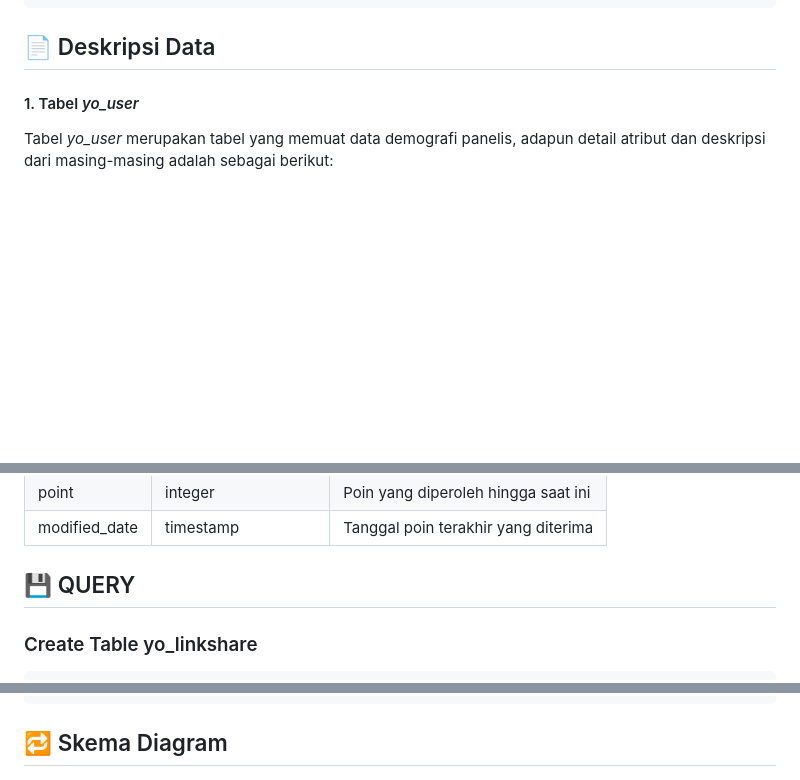
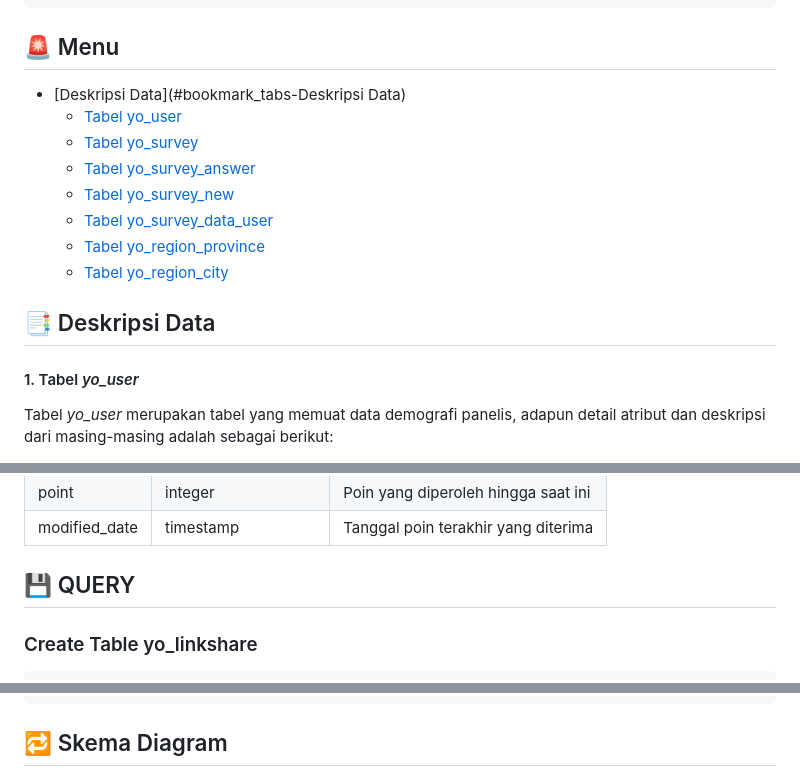
Before and after one commit to MDS6/MDS6, a Markdown page: README.md, 3 parts joined by grey strips. Drawn GitHub-style; blank space fills up the shorter version.

````diff
--- a/README.md
+++ b/README.md
@@ -36,7 +36,17 @@
                         2. Tahira Fulazzaky
     Technical Writer  : Intan Juliana Panjaitan
 
-## 📄 Deskripsi Data
+## :rotating_light: Menu
+- [Deskripsi Data](#bookmark_tabs-Deskripsi Data)
+    - [Tabel yo_user](#1-Tabel-yo_user)
+    - [Tabel yo_survey](#2-Tabel-yo_survey)
+    - [Tabel yo_survey_answer](#3-Tabel-yo_survey_answer)
+    - [Tabel yo_survey_new](#4-Tabel-yo_survey_new)
+    - [Tabel yo_survey_data_user](#5-Tabel-yo_survey_data_user)
+    - [Tabel yo_region_province](#Tabel-yo_region_province)
+    - [Tabel yo_region_city](#7-Tabel-yo_region_city)
+
+## :bookmark_tabs: Deskripsi Data
 
 #### 1. Tabel *yo_user*
 
@@ -148,7 +158,7 @@ Tabel *yo_user_point* merupakan tabel yang berisikan informasi jumlah point yang
 | point         | integer               | Poin yang diperoleh hingga saat ini |
 | modified_date | timestamp             | Tanggal poin terakhir yang diterima |
 
-## 💾 QUERY
+## :floppy_disk: QUERY
 
 ### Create Table yo_linkshare
 
@@ -318,7 +328,7 @@ CREATE TABLE IF NOT EXISTS public.yo_user_point
 );
 ```
 
-## 🔁 Skema Diagram
+## :repeat: Skema Diagram
 
 ![](Skema%20Diagram%20-%20Full.png)
 
````
Also changed, not shown: other parts of README.md (+4 -4 lines).
